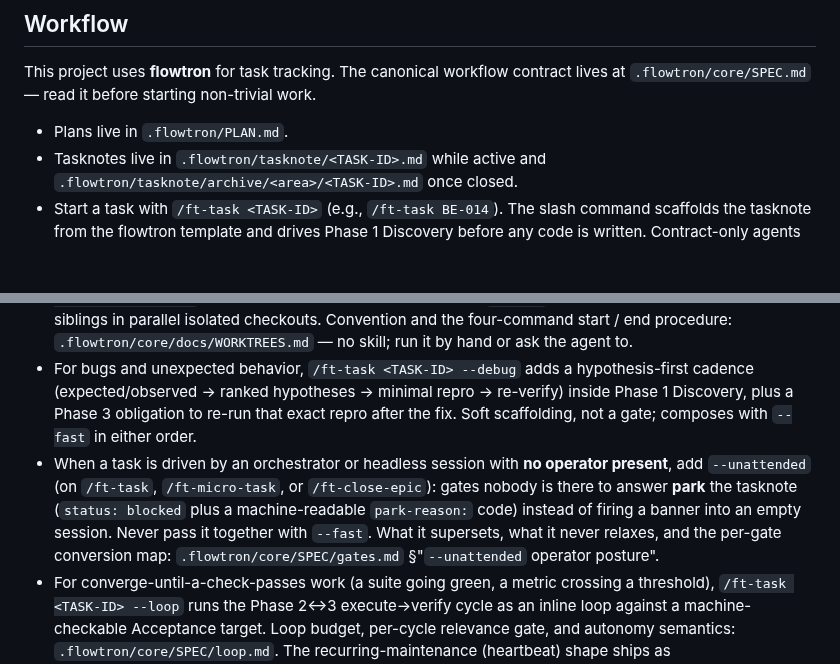
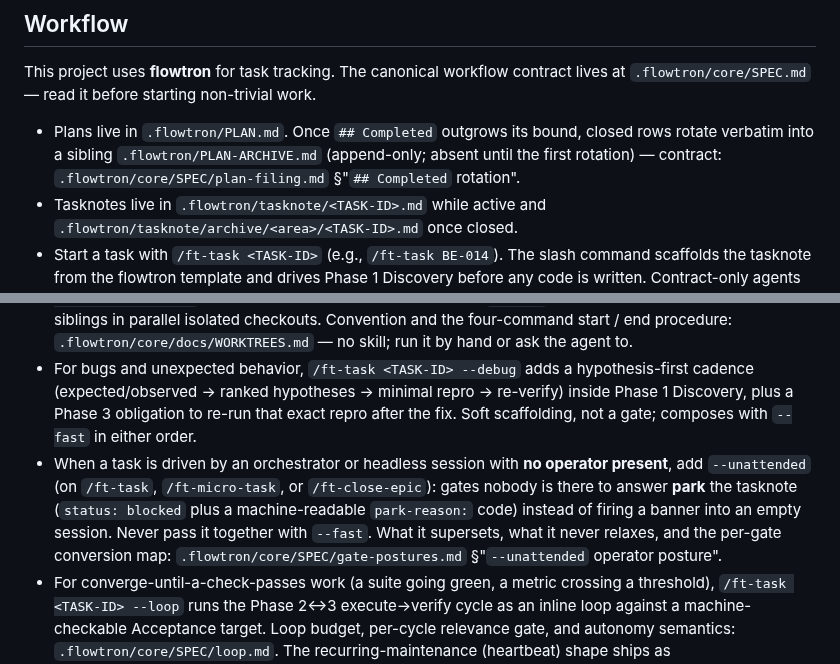
Before and after one commit to fakeneuron/blastimage, a Markdown page: AGENTS.md, 2 parts joined by grey strips. Rendered like a GitHub page; blank space fills up the shorter version.

Commit message:
chore: re-paste flowtron v5.29.0 Workflow snippet
Co-Authored-By: Claude Sonnet 5 <noreply@anthropic.com>

```diff
--- a/AGENTS.md
+++ b/AGENTS.md
@@ -2,14 +2,14 @@
 
 This project uses **flowtron** for task tracking. The canonical workflow contract lives at `.flowtron/core/SPEC.md` — read it before starting non-trivial work.
 
-- Plans live in `.flowtron/PLAN.md`.
+- Plans live in `.flowtron/PLAN.md`. Once `## Completed` outgrows its bound, closed rows rotate verbatim into a sibling `.flowtron/PLAN-ARCHIVE.md` (append-only; absent until the first rotation) — contract: `.flowtron/core/SPEC/plan-filing.md` §"`## Completed` rotation".
 - Tasknotes live in `.flowtron/tasknote/<TASK-ID>.md` while active and `.flowtron/tasknote/archive/<area>/<TASK-ID>.md` once closed.
 - Start a task with `/ft-task <TASK-ID>` (e.g., `/ft-task BE-014`). The slash command scaffolds the tasknote from the flowtron template and drives Phase 1 Discovery before any code is written. Contract-only agents without `/ft-task`: load `.flowtron/core/<platform>/procedures/ft-task.md` (if one exists for your platform) — it routes to the agent-neutral SOP at `.flowtron/core/SPEC/procedures/ft-task.md`.
 - Other filing skills for non-task-shaped work: `/ft-micro-task <ID>`, `/ft-file-followup [ID]` (`--park [--low|--med|--fut|--high]`, `--starter`), `/ft-epic-discovery`, `/ft-close-epic <ID>`. Which shape fits which work: `.flowtron/core/SPEC/tasknote-selection.md` §"When to use a tasknote (and when not to)"; epic lifecycle: `.flowtron/core/SPEC/epic.md`.
 - Filing a new task and mid-flow direction-changing decisions run a **downstream-impact reconciliation** scan so the plan stays cohesive as it grows: the new task/decision is checked against existing active PLAN entries for stale / contradictory / redundant overlap, and one reconcile action (merge / nest / edit / delete / leave) is proposed per impacted entry behind a user-confirm gate — the plan is never auto-rewritten. Contract: `.flowtron/core/SPEC/tasknote-selection.md` §"Downstream-impact reconciliation".
 - For independent children of a multi-child epic, the optional worktree convention (location `<p>-worktrees/wt-<ID>/` alongside the project checkout, branch `wt-<ID>`, tasknote copy) lets you execute siblings in parallel isolated checkouts. Convention and the four-command start / end procedure: `.flowtron/core/docs/WORKTREES.md` — no skill; run it by hand or ask the agent to.
 - For bugs and unexpected behavior, `/ft-task <TASK-ID> --debug` adds a hypothesis-first cadence (expected/observed → ranked hypotheses → minimal repro → re-verify) inside Phase 1 Discovery, plus a Phase 3 obligation to re-run that exact repro after the fix. Soft scaffolding, not a gate; composes with `--fast` in either order.
-- When a task is driven by an orchestrator or headless session with **no operator present**, add `--unattended` (on `/ft-task`, `/ft-micro-task`, or `/ft-close-epic`): gates nobody is there to answer **park** the tasknote (`status: blocked` plus a machine-readable `park-reason:` code) instead of firing a banner into an empty session. Never pass it together with `--fast`. What it supersets, what it never relaxes, and the per-gate conversion map: `.flowtron/core/SPEC/gates.md` §"`--unattended` operator posture".
+- When a task is driven by an orchestrator or headless session with **no operator present**, add `--unattended` (on `/ft-task`, `/ft-micro-task`, or `/ft-close-epic`): gates nobody is there to answer **park** the tasknote (`status: blocked` plus a machine-readable `park-reason:` code) instead of firing a banner into an empty session. Never pass it together with `--fast`. What it supersets, what it never relaxes, and the per-gate conversion map: `.flowtron/core/SPEC/gate-postures.md` §"`--unattended` operator posture".
 - For converge-until-a-check-passes work (a suite going green, a metric crossing a threshold), `/ft-task <TASK-ID> --loop` runs the Phase 2↔3 execute→verify cycle as an inline loop against a machine-checkable Acceptance target. Loop budget, per-cycle relevance gate, and autonomy semantics: `.flowtron/core/SPEC/loop.md`. The recurring-maintenance (heartbeat) shape ships as `.flowtron/core/templates/loop-heartbeat-template.md`.
 - To bump the flowtron version pin: `/ft-update` — shows the current→target changelog, moves the submodule, adds symlinks for any newly shipped skills, runs a smoke check, and stages the commit.
 - Before filing, a design worked out in conversation can be captured as a review-first spec: copy `.flowtron/core/templates/spec-template.md` to `.flowtron/specs/<slug>.md` and fill its six sections. A spec never files a PLAN.md line or scaffolds a tasknote. When to reach for one: `.flowtron/core/SPEC/tasknote-selection.md` §"When to use a tasknote (and when not to)".
```
